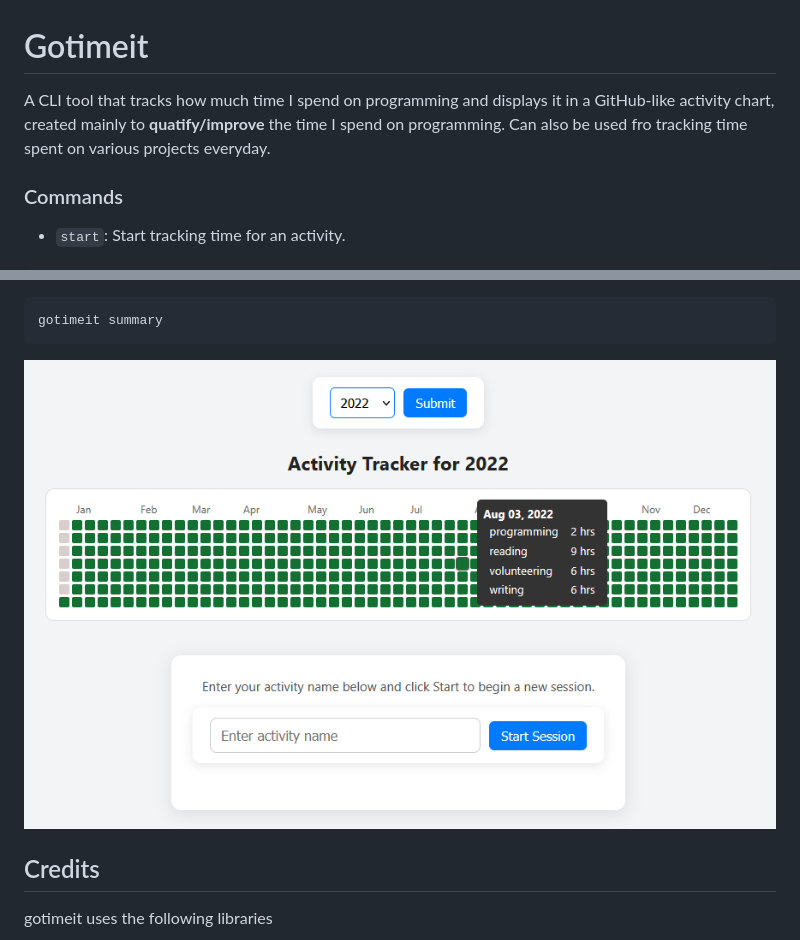
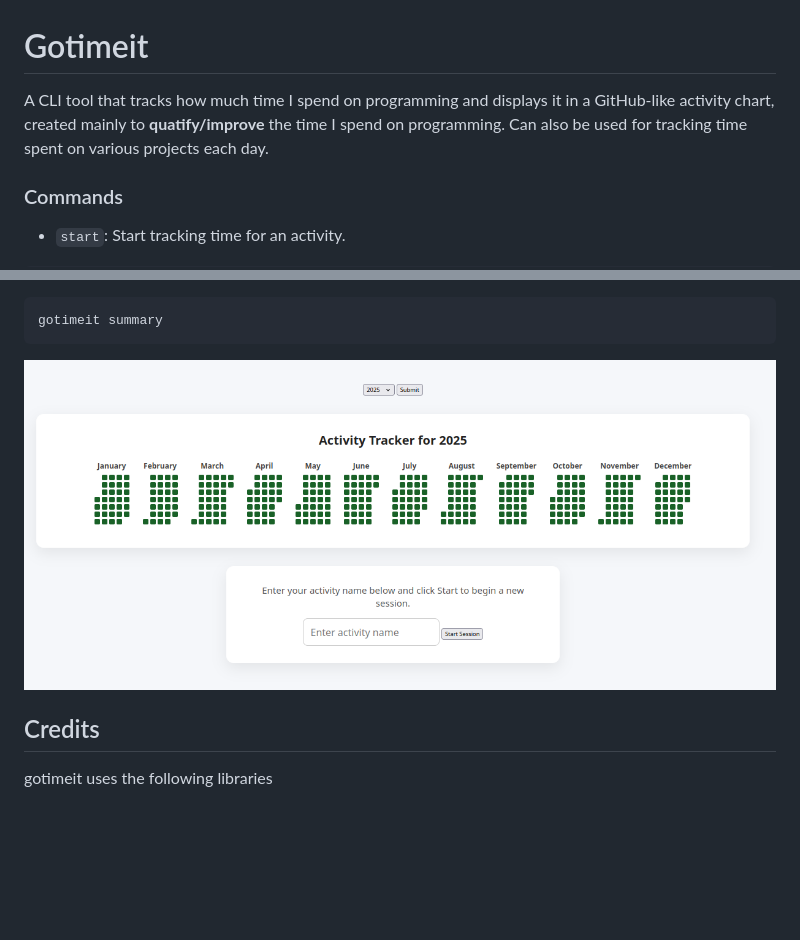
Before and after one commit to brianpzaide/gotimeit, a Markdown page: README.md, 2 parts joined by grey strips. Rendered like a GitHub page; pictures changed too: gotimeit.png; blank space fills up the shorter version.

```diff
--- a/README.md
+++ b/README.md
@@ -1,6 +1,6 @@
 # Gotimeit
 
-A CLI tool that tracks how much time I spend on programming and displays it in a GitHub-like activity chart, created mainly to **quatify/improve** the time I spend on programming. Can also be used fro tracking time spent on various projects everyday.
+A CLI tool that tracks how much time I spend on programming and displays it in a GitHub-like activity chart, created mainly to **quatify/improve** the time I spend on programming. Can also be used for tracking time spent on various projects each day.
 
 ### Commands
 
```
